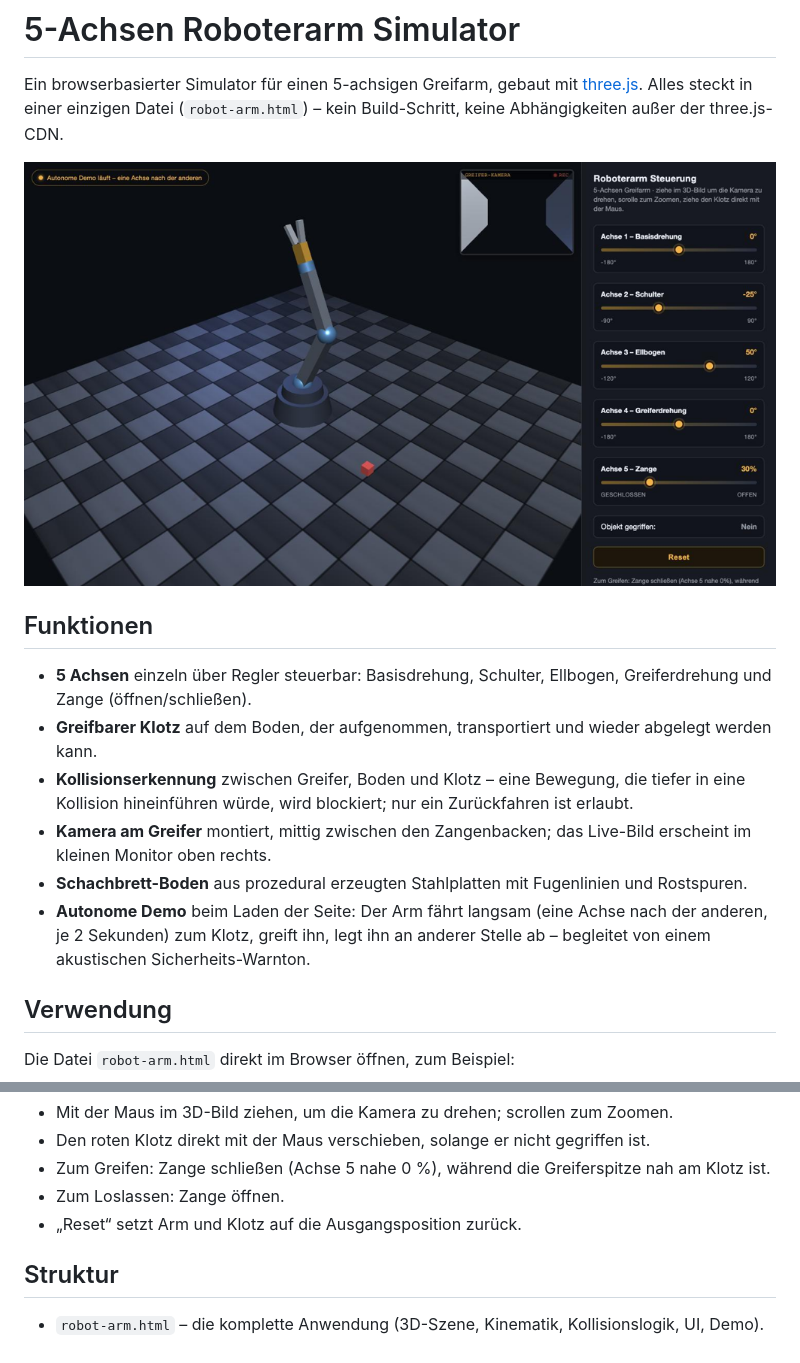
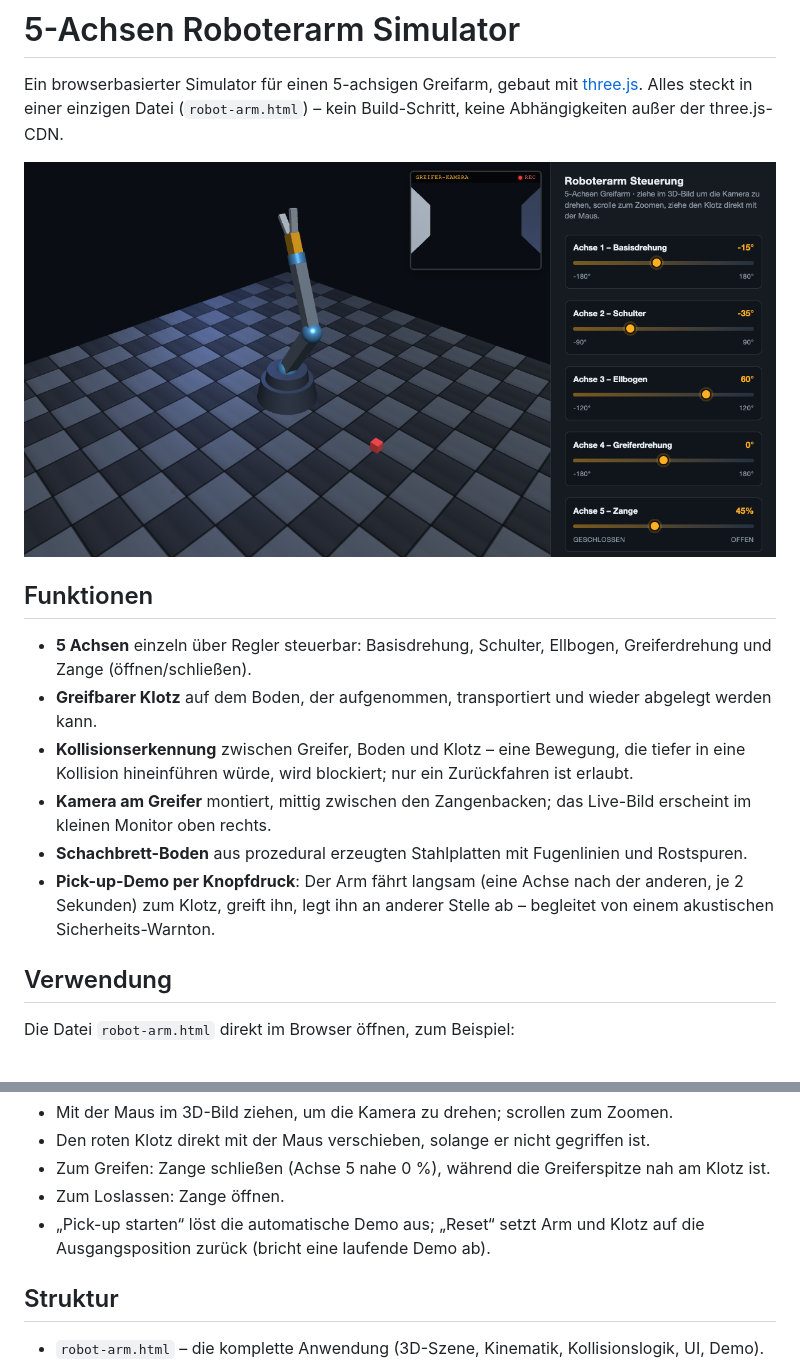
Before and after one commit to HelmutQualtinger/Roboter, a Markdown page: README.md, 2 parts joined by grey strips. GitHub-like rendering; pictures changed too: screenshot.png (deleted), social-preview.png (added).

```diff
--- a/README.md
+++ b/README.md
@@ -2,7 +2,7 @@
 
 Ein browserbasierter Simulator für einen 5-achsigen Greifarm, gebaut mit [three.js](https://threejs.org/). Alles steckt in einer einzigen Datei (`robot-arm.html`) – kein Build-Schritt, keine Abhängigkeiten außer der three.js-CDN.
 
-![Screenshot des Roboterarm-Simulators](screenshot.png)
+![Screenshot des Roboterarm-Simulators](social-preview.png)
 
 ## Funktionen
 
@@ -11,7 +11,7 @@ Ein browserbasierter Simulator für einen 5-achsigen Greifarm, gebaut mit [three
 - **Kollisionserkennung** zwischen Greifer, Boden und Klotz – eine Bewegung, die tiefer in eine Kollision hineinführen würde, wird blockiert; nur ein Zurückfahren ist erlaubt.
 - **Kamera am Greifer** montiert, mittig zwischen den Zangenbacken; das Live-Bild erscheint im kleinen Monitor oben rechts.
 - **Schachbrett-Boden** aus prozedural erzeugten Stahlplatten mit Fugenlinien und Rostspuren.
-- **Autonome Demo** beim Laden der Seite: Der Arm fährt langsam (eine Achse nach der anderen, je 2 Sekunden) zum Klotz, greift ihn, legt ihn an anderer Stelle ab – begleitet von einem akustischen Sicherheits-Warnton.
+- **Pick-up-Demo per Knopfdruck**: Der Arm fährt langsam (eine Achse nach der anderen, je 2 Sekunden) zum Klotz, greift ihn, legt ihn an anderer Stelle ab – begleitet von einem akustischen Sicherheits-Warnton.
 
 ## Verwendung
 
@@ -34,7 +34,7 @@ Anschließend `http://localhost:8000/robot-arm.html` im Browser aufrufen.
 - Den roten Klotz direkt mit der Maus verschieben, solange er nicht gegriffen ist.
 - Zum Greifen: Zange schließen (Achse 5 nahe 0 %), während die Greiferspitze nah am Klotz ist.
 - Zum Loslassen: Zange öffnen.
-- „Reset“ setzt Arm und Klotz auf die Ausgangsposition zurück.
+- „Pick-up starten“ löst die automatische Demo aus; „Reset“ setzt Arm und Klotz auf die Ausgangsposition zurück (bricht eine laufende Demo ab).
 
 ## Struktur
 
```
Also changed, not shown: 2 other files.
